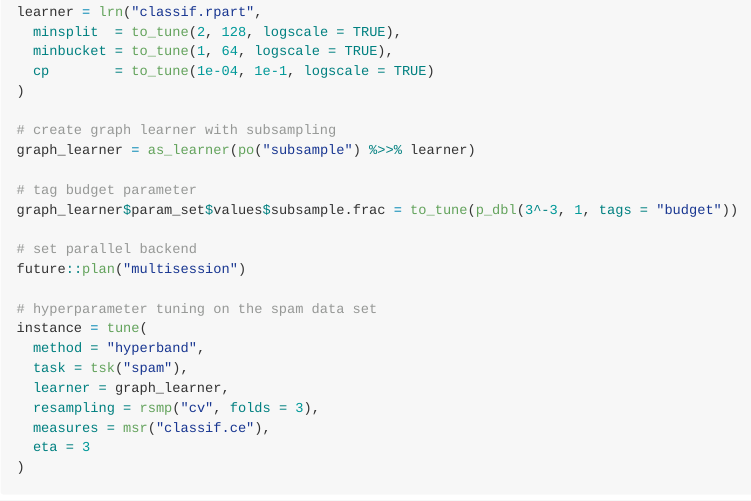
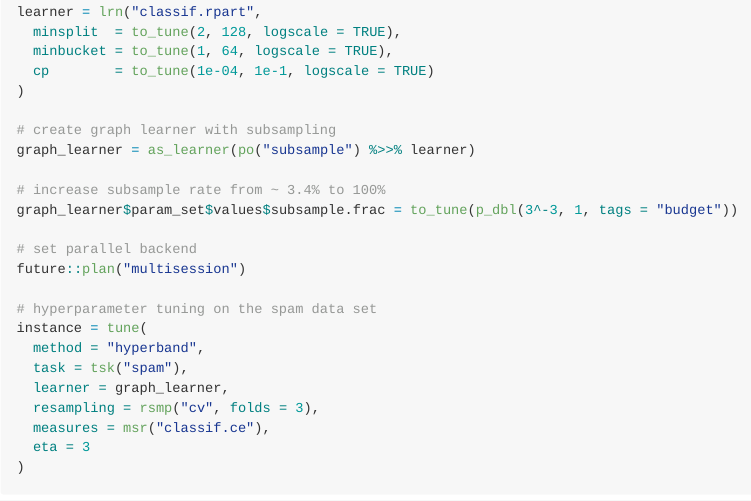
Before and after one commit to mlr-org/mlr3hyperband, an R Markdown document (README.Rmd): the page in a window 1100 px wide, from 1620 px down. The pictures show the output file README.md that the author committed with the source, drawn offline in the style of GitHub; long lines of code are wrapped; badge pictures from the web are left out.

Commit message:
docs: improve readme

```diff
--- a/README.Rmd
+++ b/README.Rmd
@@ -107,7 +107,7 @@ learner = lrn("classif.rpart",
 # create graph learner with subsampling
 graph_learner = as_learner(po("subsample") %>>% learner)
 
-# tag budget parameter
+# increase subsample rate from ~ 3.4% to 100%
 graph_learner$param_set$values$subsample.frac = to_tune(p_dbl(3^-3, 1, tags = "budget"))
 
 # set parallel backend
```
Also changed, not shown: README.md, README.Rmd (3 more changed lines).
